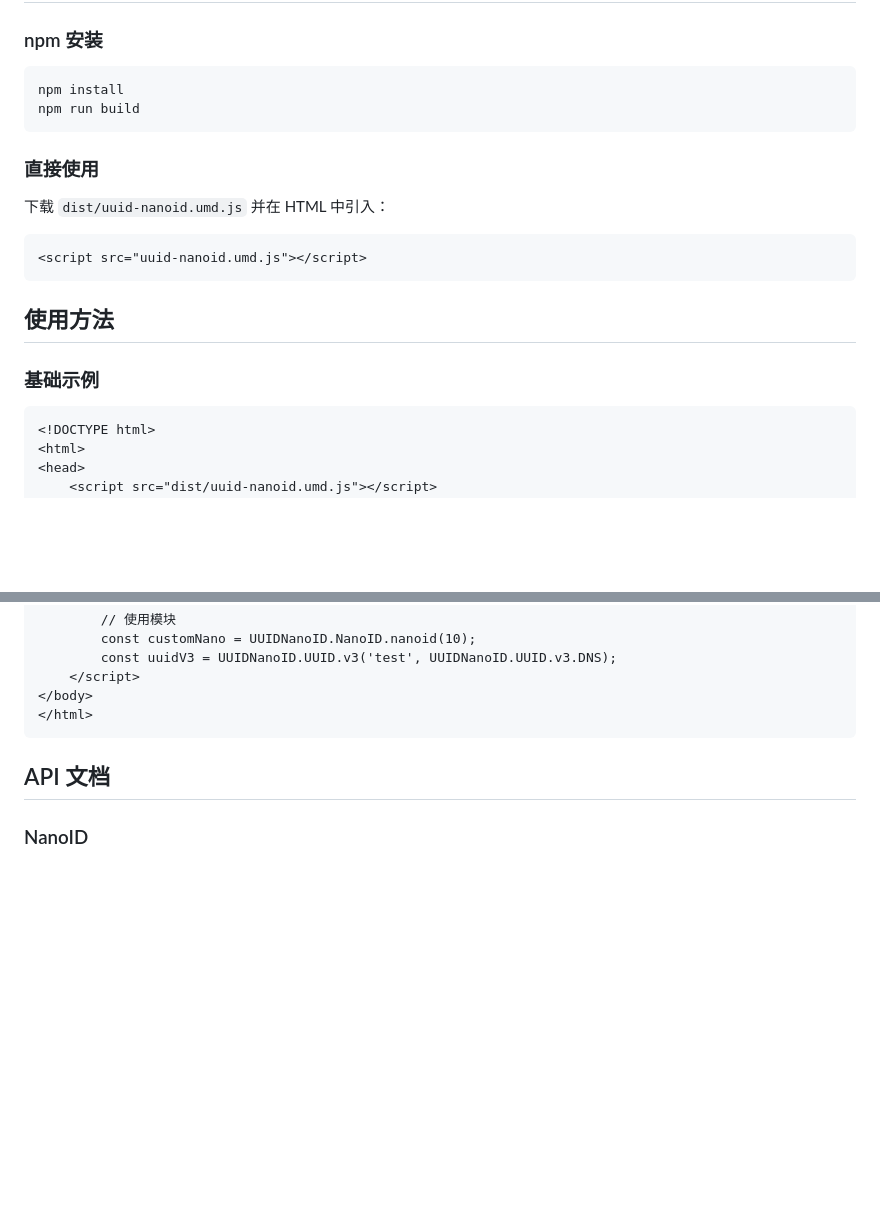
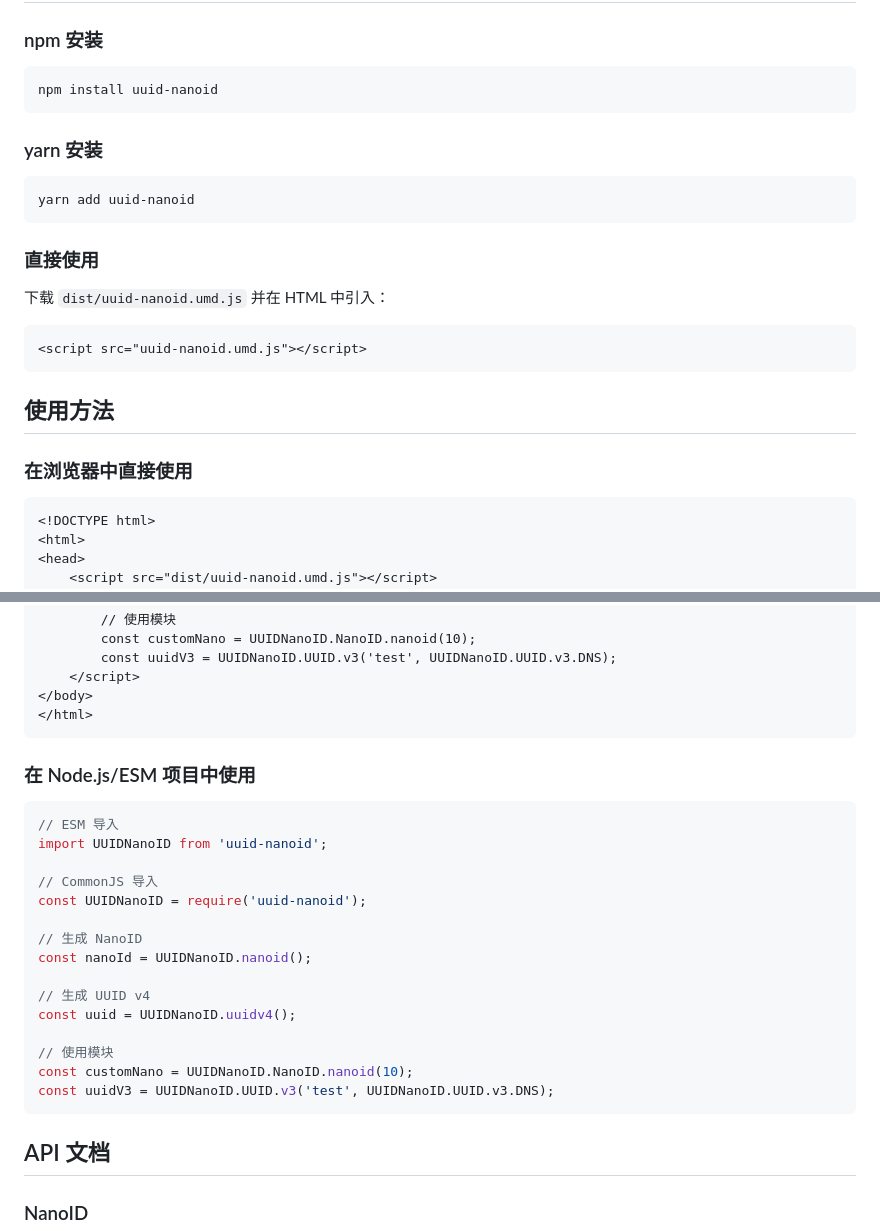
Before and after one commit to GuoSirius/uuid-nanoid, a Markdown page: README.md, 2 parts joined by grey strips. Rendered like a GitHub page; blank space fills up the shorter version.

Commit message:
docs: 添加 npm 包安装和使用说明

````diff
--- a/README.md
+++ b/README.md
@@ -15,8 +18,13 @@
 ### npm 安装
 
 ```bash
-npm install
-npm run build
+npm install uuid-nanoid
+```
+
+### yarn 安装
+
+```bash
+yarn add uuid-nanoid
 ```
 
 ### 直接使用
@@ -29,7 +37,7 @@ npm run build
 
 ## 使用方法
 
-### 基础示例
+### 在浏览器中直接使用
 
 ```html
 <!DOCTYPE html>
@@ -51,6 +59,26 @@ npm run build
     </script>
 </body>
 </html>
+```
+
+### 在 Node.js/ESM 项目中使用
+
+```javascript
+// ESM 导入
+import UUIDNanoID from 'uuid-nanoid';
+
+// CommonJS 导入
+const UUIDNanoID = require('uuid-nanoid');
+
+// 生成 NanoID
+const nanoId = UUIDNanoID.nanoid();
+
+// 生成 UUID v4
+const uuid = UUIDNanoID.uuidv4();
+
+// 使用模块
+const customNano = UUIDNanoID.NanoID.nanoid(10);
+const uuidV3 = UUIDNanoID.UUID.v3('test', UUIDNanoID.UUID.v3.DNS);
 ```
 
 ## API 文档
````
Also changed, not shown: other parts of README.md (+3 -0 lines).
